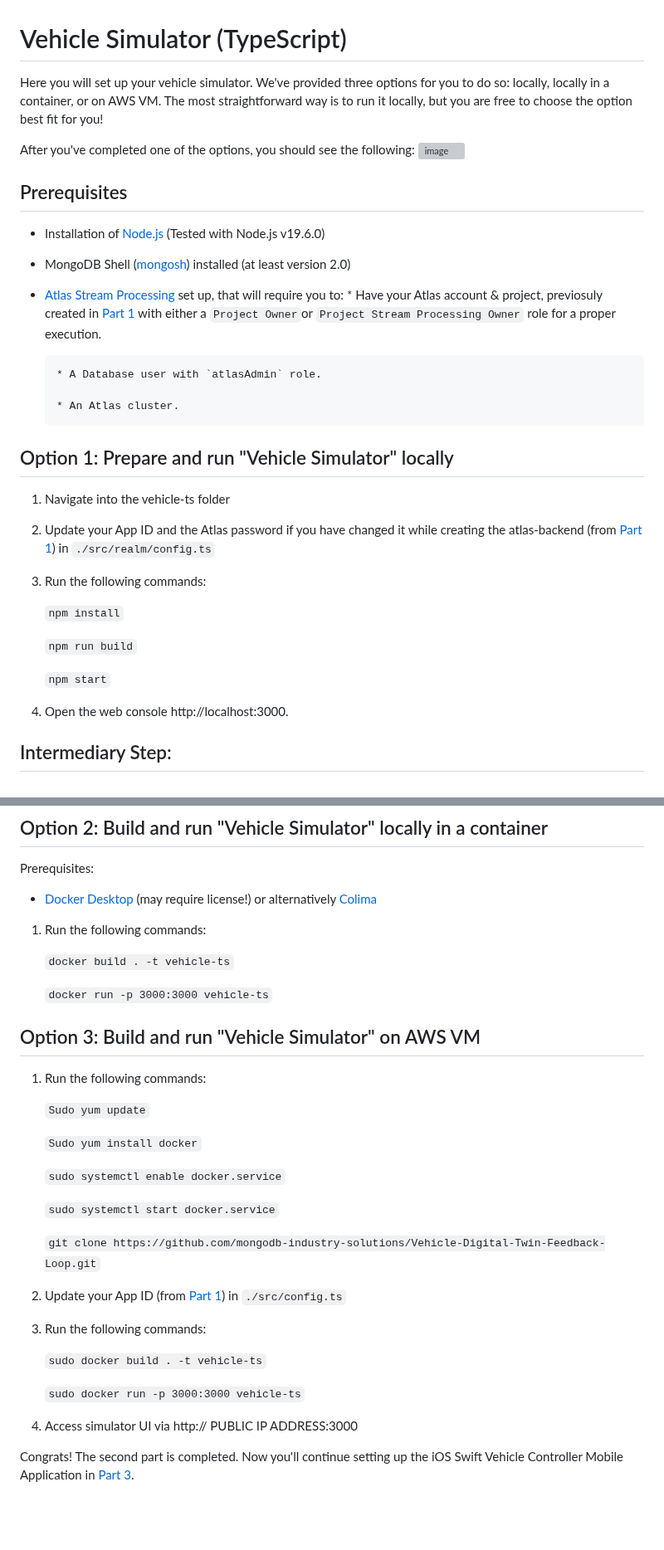
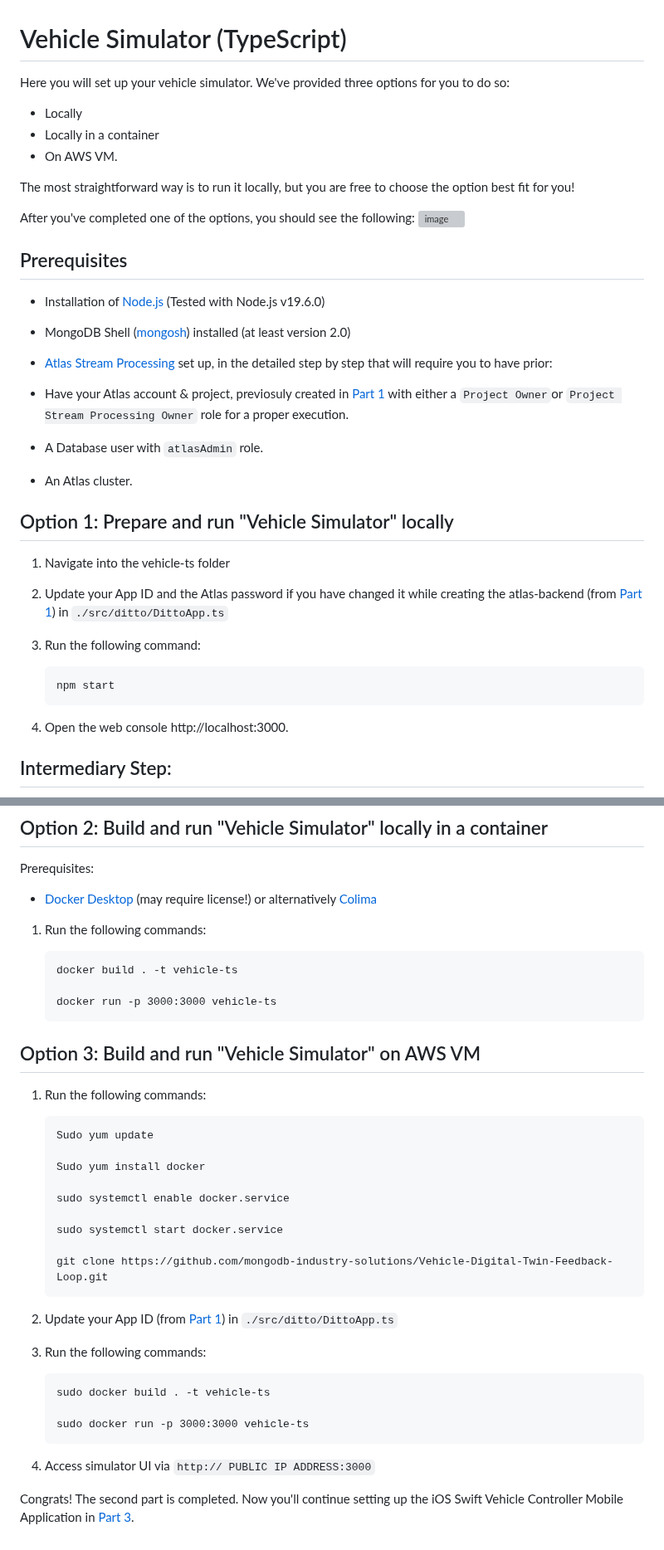
Before and after one commit to mongodb-industry-solutions/Vehicle-Digital-Twin-Feedback-Loop, a Markdown page: vehicle-ts/README.md, 2 parts joined by grey strips. Shown at 83% size. GitHub-like rendering; blank space fills up the shorter version; grey boxes are pictures that could not be loaded.

Commit message:
+ .env details in root folder, fix of links in atlas-backend ReadMe and docker info updated

````diff
--- a/vehicle-ts/README.md
+++ b/vehicle-ts/README.md
@@ -1,6 +1,12 @@
 # Vehicle Simulator (TypeScript)
 
-Here you will set up your vehicle simulator. We've provided three options for you to do so: locally, locally in a container, or on AWS VM. The most straightforward way is to run it locally, but you are free to choose the option best fit for you!
+Here you will set up your vehicle simulator. We've provided three options for you to do so:
+
+* Locally
+* Locally in a container
+* On AWS VM.
+
+The most straightforward way is to run it locally, but you are free to choose the option best fit for you!
 
 After you've completed one of the options, you should see the following:
 ![image](https://github.com/mongodb-industry-solutions/Digital-Twins-With-AWS/blob/main/media/vehicle.png)
@@ -11,26 +17,24 @@ After you've completed one of the options, you should see the following:
 
 * MongoDB Shell ([mongosh](https://www.mongodb.com/docs/mongodb-shell/#mongodb-binary-bin.mongosh)) installed (at least version 2.0)
 
-* [Atlas Stream Processing](https://www.mongodb.com/docs/atlas/atlas-stream-processing/tutorial/) set up, that will require you to:
-      * Have your Atlas account & project, previosuly created in [Part 1](https://github.com/mongodb-industry-solutions/Vehicle-Digital-Twin-Feedback-Loop/tree/feature/ReadMe/atlas-backend) with either a `Project Owner`or `Project Stream Processing Owner` role for a proper execution.
+* [Atlas Stream Processing](https://www.mongodb.com/docs/atlas/atlas-stream-processing/tutorial/) set up, in the detailed step by step that will require you to have prior:
+* Have your Atlas account & project, previosuly created in [Part 1](https://github.com/mongodb-industry-solutions/Vehicle-Digital-Twin-Feedback-Loop/tree/feature/ReadMe/atlas-backend) with either a `Project Owner`or `Project Stream Processing Owner` role for a proper execution.
 
-      * A Database user with `atlasAdmin` role.
+* A Database user with `atlasAdmin` role.
 
-      * An Atlas cluster.
+* An Atlas cluster.
 
 
 
 ## Option 1: Prepare and run "Vehicle Simulator" locally
 
 1. Navigate into the vehicle-ts folder
-2. Update your App ID and the Atlas password if you have changed it while creating the atlas-backend (from [Part 1](https://github.com/mongodb-industry-solutions/Digital-Twins-With-AWS/blob/main/atlas-backend/README.md)) in `./src/realm/config.ts`
-3. Run the following commands:
+2. Update your App ID and the Atlas password if you have changed it while creating the atlas-backend (from [Part 1](https://github.com/mongodb-industry-solutions/Digital-Twins-With-AWS/blob/main/atlas-backend/README.md)) in `./src/ditto/DittoApp.ts`
 
-      `npm install`
-
-      `npm run build`
-
-      `npm start`
+3. Run the following command:
+      ```
+      npm start
+      ```
 4. Open the web console http://localhost:3000.
 
 ## Intermediary Step:
@@ -45,29 +49,38 @@ Prerequisites:
 
 1. Run the following commands:
 
-    `docker build . -t vehicle-ts`
+    ```
+    docker build . -t vehicle-ts
 
-    `docker run -p 3000:3000 vehicle-ts`
+    docker run -p 3000:3000 vehicle-ts
+    ```
 
 ## Option 3: Build and run "Vehicle Simulator" on AWS VM
 
 1. Run the following commands:
 
-      `Sudo yum update`
+      ```
+      Sudo yum update
 
-      `Sudo yum install docker`
+      Sudo yum install docker
 
-      `sudo systemctl enable docker.service`
+      sudo systemctl enable docker.service
 
-      `sudo systemctl start docker.service`
+      sudo systemctl start docker.service
 
-      `git clone https://github.com/mongodb-industry-solutions/Vehicle-Digital-Twin-Feedback-Loop.git`
-2. Update your App ID (from [Part 1](https://github.com/mongodb-industry-solutions/Digital-Twins-With-AWS/blob/main/atlas-backend/README.md)) in `./src/config.ts`
+      git clone https://github.com/mongodb-industry-solutions/Vehicle-Digital-Twin-Feedback-Loop.git
+      ```
+
+2. Update your App ID (from [Part 1](https://github.com/mongodb-industry-solutions/Digital-Twins-With-AWS/blob/main/atlas-backend/README.md)) in `./src/ditto/DittoApp.ts`
+
 3. Run the following commands:
 
-      `sudo docker build . -t vehicle-ts`
+      ```
+      sudo docker build . -t vehicle-ts
 
-      `sudo docker run -p 3000:3000 vehicle-ts`
-4. Access simulator UI via http:// PUBLIC IP ADDRESS:3000
+      sudo docker run -p 3000:3000 vehicle-ts
+      ```
+
+4. Access simulator UI via `http:// PUBLIC IP ADDRESS:3000`
 
 Congrats! The second part is completed. Now you'll continue setting up the iOS Swift Vehicle Controller Mobile Application in [Part 3](https://github.com/mongodb-industry-solutions/Vehicle-Digital-Twin-Feedback-Loop/tree/feature/ReadMe/mobile-swift).
````
Also changed, not shown: 1 other file.
